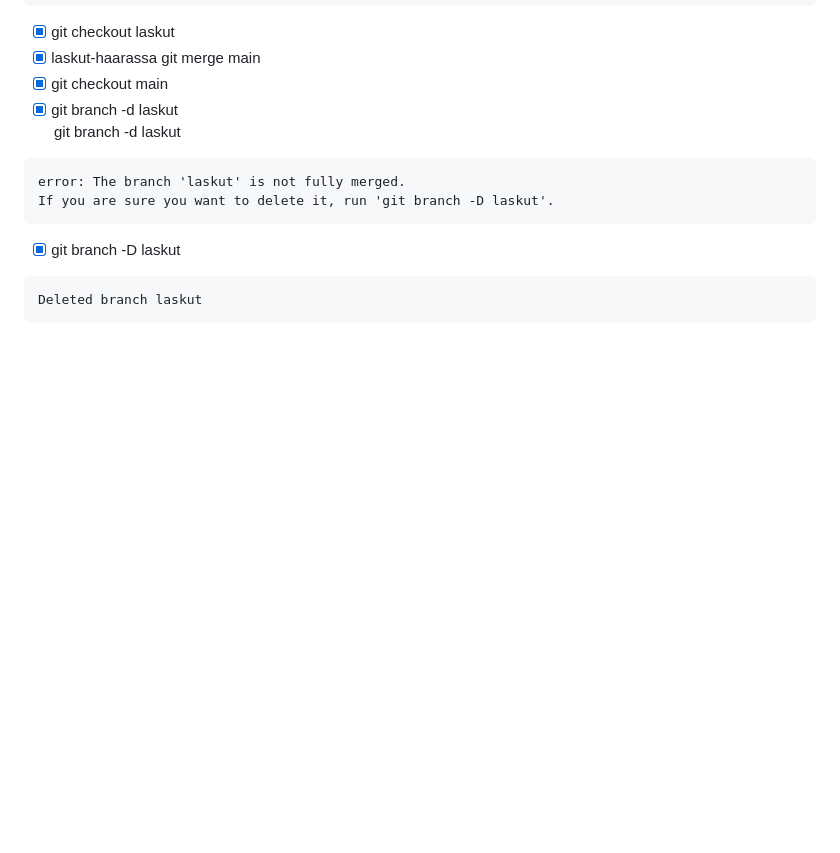
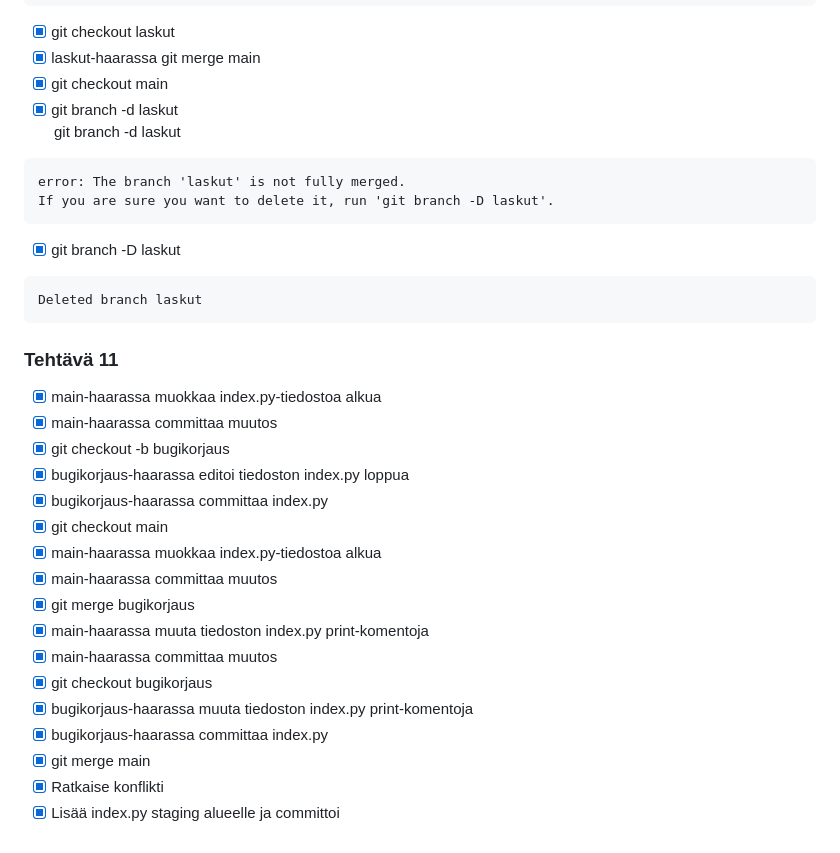
Before and after one commit to Tapir79/palautusrepositorio, a Markdown page: dokumentaatio/tehtavat2.md, the part around the change. Rendered like a GitHub page; blank space fills up the shorter version.

Commit message:
Add ex11 documentation

`````diff
--- a/dokumentaatio/tehtavat2.md
+++ b/dokumentaatio/tehtavat2.md
@@ -157,3 +157,22 @@ If you are sure you want to delete it, run 'git branch -D laskut'.
 ````
 Deleted branch laskut
 ````
+
+### Tehtävä 11
+- [X] main-haarassa muokkaa index.py-tiedostoa alkua
+- [X] main-haarassa committaa muutos
+- [X] git checkout -b bugikorjaus
+- [X] bugikorjaus-haarassa editoi tiedoston index.py loppua
+- [X] bugikorjaus-haarassa committaa index.py
+- [X] git checkout main
+- [X] main-haarassa muokkaa index.py-tiedostoa alkua
+- [X] main-haarassa committaa muutos
+- [X] git merge bugikorjaus
+- [X] main-haarassa muuta tiedoston index.py print-komentoja
+- [X] main-haarassa committaa muutos
+- [X] git checkout bugikorjaus
+- [X] bugikorjaus-haarassa muuta tiedoston index.py print-komentoja
+- [X] bugikorjaus-haarassa committaa index.py
+- [X] git merge main
+- [X] Ratkaise konflikti
+- [X] Lisää index.py staging alueelle ja committoi
`````
